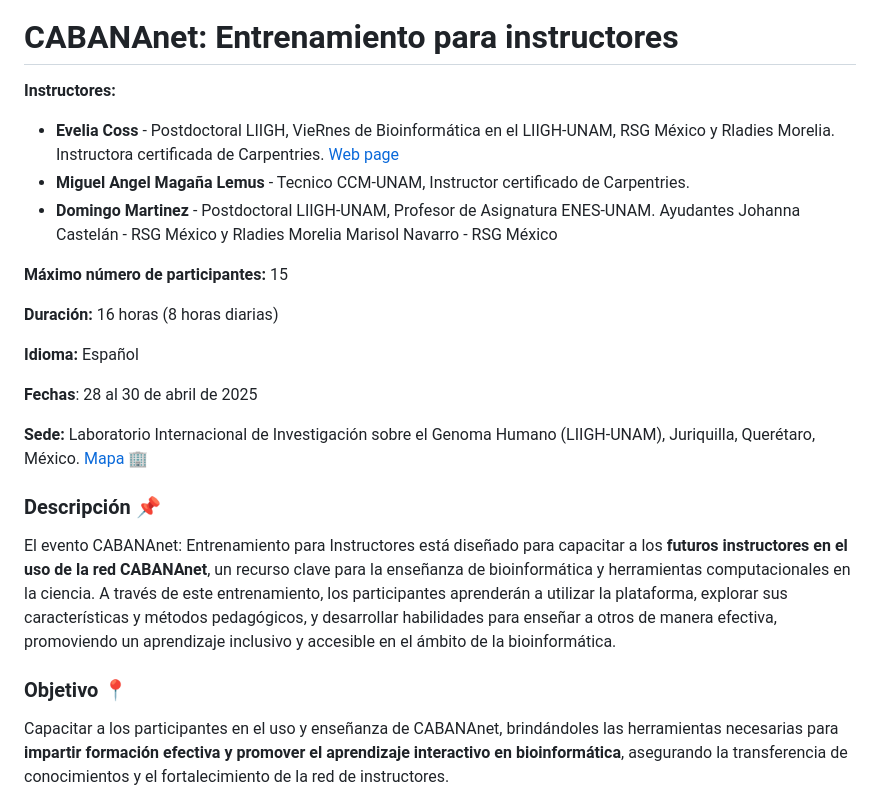
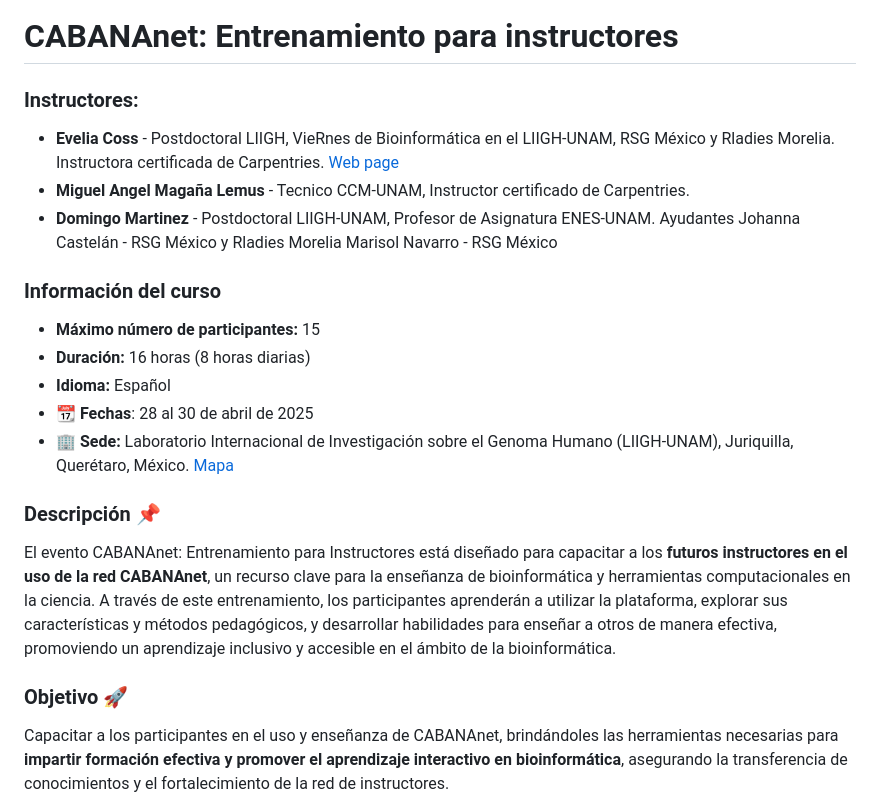
Before and after one commit to EveliaCoss/CABANAnet_TrainTrainers2025, a Markdown page: README.md, the part around the change printed below. Rendered like a GitHub page.

Commit message:
update info

```diff
--- a/README.md
+++ b/README.md
@@ -2,27 +2,26 @@
 
 # CABANAnet: Entrenamiento para instructores
 
-**Instructores:**
+### **Instructores:**
 
 -   **Evelia Coss** - Postdoctoral LIIGH, VieRnes de Bioinformática en el LIIGH-UNAM, RSG México y Rladies Morelia. Instructora certificada de Carpentries. [Web page](https://eveliacoss.github.io/)
 -   **Miguel Angel Magaña Lemus** - Tecnico CCM-UNAM, Instructor certificado de Carpentries.
 -   **Domingo Martinez** - Postdoctoral LIIGH-UNAM, Profesor de Asignatura ENES-UNAM. Ayudantes Johanna Castelán - RSG México y Rladies Morelia Marisol Navarro - RSG México
 
-**Máximo número de participantes:** 15
 
-**Duración:** 16 horas (8 horas diarias)
+### **Información del curso**
 
-**Idioma:** Español
-
-**Fechas**: 28 al 30 de abril de 2025
-
-**Sede:** Laboratorio Internacional de Investigación sobre el Genoma Humano (LIIGH-UNAM), Juriquilla, Querétaro, México. [Mapa](https://www.google.com/maps/place/Laboratorio+Internacional+de+Investigaci%C3%B3n+sobre+el+Genoma+Humano+(LIIGH)+UNAM/data=!4m2!3m1!1s0x0:0xde7120fbed54624f?sa=X&ved=1t:2428&ictx=111) 🏢
+- **Máximo número de participantes:** 15
+- **Duración:** 16 horas (8 horas diarias)
+- **Idioma:** Español
+- 📆 **Fechas**: 28 al 30 de abril de 2025
+- 🏢 **Sede:** Laboratorio Internacional de Investigación sobre el Genoma Humano (LIIGH-UNAM), Juriquilla, Querétaro, México. [Mapa](https://www.google.com/maps/place/Laboratorio+Internacional+de+Investigaci%C3%B3n+sobre+el+Genoma+Humano+(LIIGH)+UNAM/data=!4m2!3m1!1s0x0:0xde7120fbed54624f?sa=X&ved=1t:2428&ictx=111)
 
 ### **Descripción** 📌
 
 El evento CABANAnet: Entrenamiento para Instructores está diseñado para capacitar a los **futuros instructores en el uso de la red CABANAnet**, un recurso clave para la enseñanza de bioinformática y herramientas computacionales en la ciencia. A través de este entrenamiento, los participantes aprenderán a utilizar la plataforma, explorar sus características y métodos pedagógicos, y desarrollar habilidades para enseñar a otros de manera efectiva, promoviendo un aprendizaje inclusivo y accesible en el ámbito de la bioinformática.
 
-### **Objetivo** 📍
+### **Objetivo** 🚀
 
 Capacitar a los participantes en el uso y enseñanza de CABANAnet, brindándoles las herramientas necesarias para **impartir formación efectiva y promover el aprendizaje interactivo en bioinformática**, asegurando la transferencia de conocimientos y el fortalecimiento de la red de instructores.
 
```
Also changed, not shown: other parts of README.md (+1 -1 lines).
